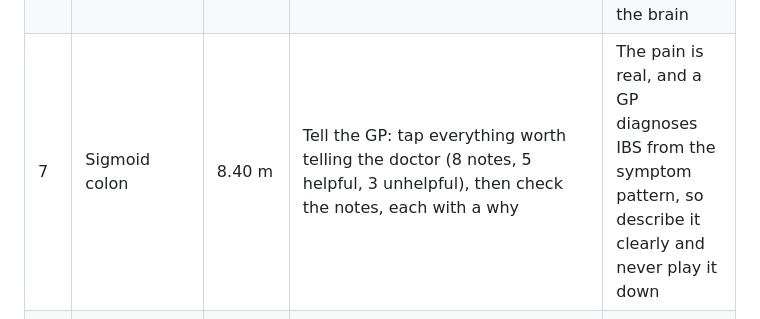
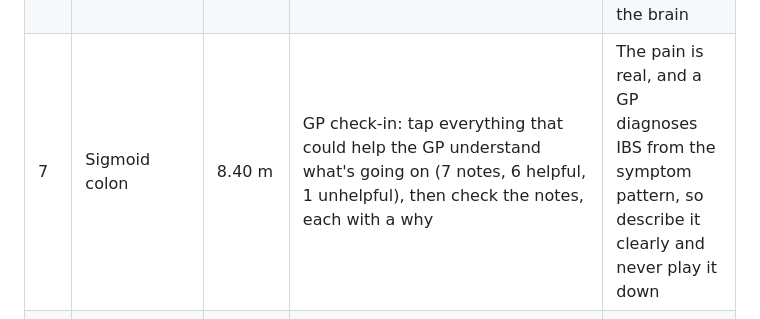
Before and after one commit to ariyafar7/Ariya, a Markdown page: RUNTHROUGH.md, the part around the change. GitHub-like rendering.

Commit message:
Run-through notes: describe the GP check-in
Co-Authored-By: Claude Opus 5.5 <noreply@anthropic.com>
Claude-Session: https://claude.ai/code/session_01WcotYnuJZ8aomuM1M1wnpX

```diff
--- a/RUNTHROUGH.md
+++ b/RUNTHROUGH.md
@@ -33,7 +33,7 @@ The page is a clean parody homepage spelled **"elgoog"** (Google backwards), so
 | 5 | Ileum | 4.50 m | Connect the dots | Stress changes gut signals like serotonin, so food can move through faster |
 | 6 | Colon | 7.20 m | Myth-buster: "just take a probiotic" | Probiotics are an optional extra, not a fix |
 | 🎮 | **Mini-game 2: meet another microbe** | 7.80 m | Michael meets Bifi, his purple twin, a fibre-loving bacterium (*Bifidobacterium*). The player picks at least 2 of 4 questions, then Bifi joins the colony. | Stress changes the microbes' world; fibre feeds them; microbes talk back to the brain |
-| 7 | Sigmoid colon | 8.40 m | Tell the GP: tap everything worth telling the doctor (8 notes, 5 helpful, 3 unhelpful), then check the notes, each with a why | The pain is real, and a GP diagnoses IBS from the symptom pattern, so describe it clearly and never play it down |
+| 7 | Sigmoid colon | 8.40 m | GP check-in: tap everything that could help the GP understand what's going on (7 notes, 6 helpful, 1 unhelpful), then check the notes, each with a why | The pain is real, and a GP diagnoses IBS from the symptom pattern, so describe it clearly and never play it down |
 | 8 | Rectum | 8.75 m | Choose the person's path: 3 decisions moving a stress meter and gut meter (different decisions for Sam and Alex) | Sleep, regular meals and a walk with a friend help |
 | 9 | Exit | 8.90 m | Poo chart: tap at least 3 of the 7 Bristol poo types, then a question on which IBS type a pattern of mushy or watery poo points to. A cute pixel poo appears beside Michael. | Poo type can show how IBS is affecting the gut: hard lumps lean IBS-C, mushy or watery lean IBS-D, both is IBS-M |
 | ★ | Gut kit | 8.90 m | Swipe to sort 8 cards (buttons and arrow keys work too) | What actually helps IBS |
```
